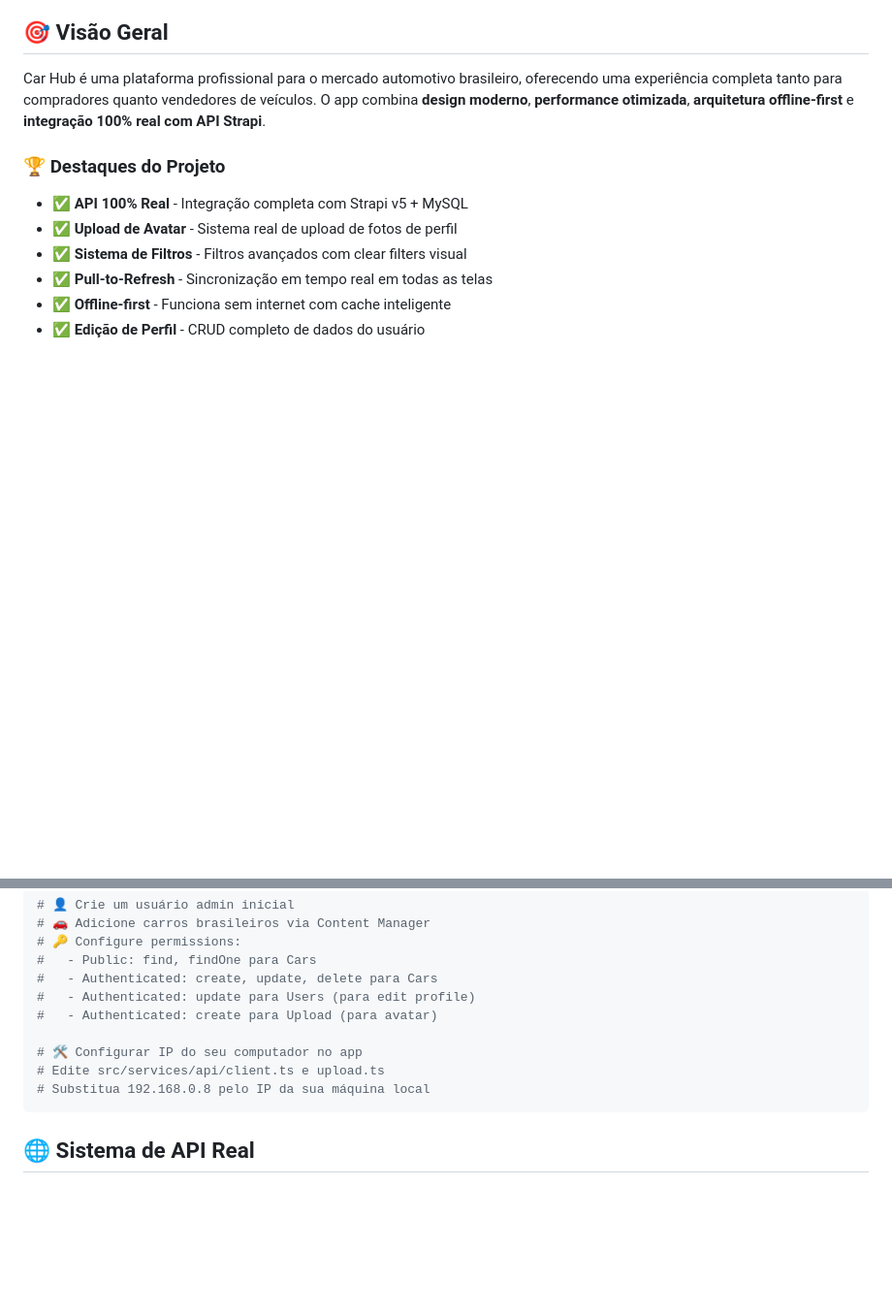
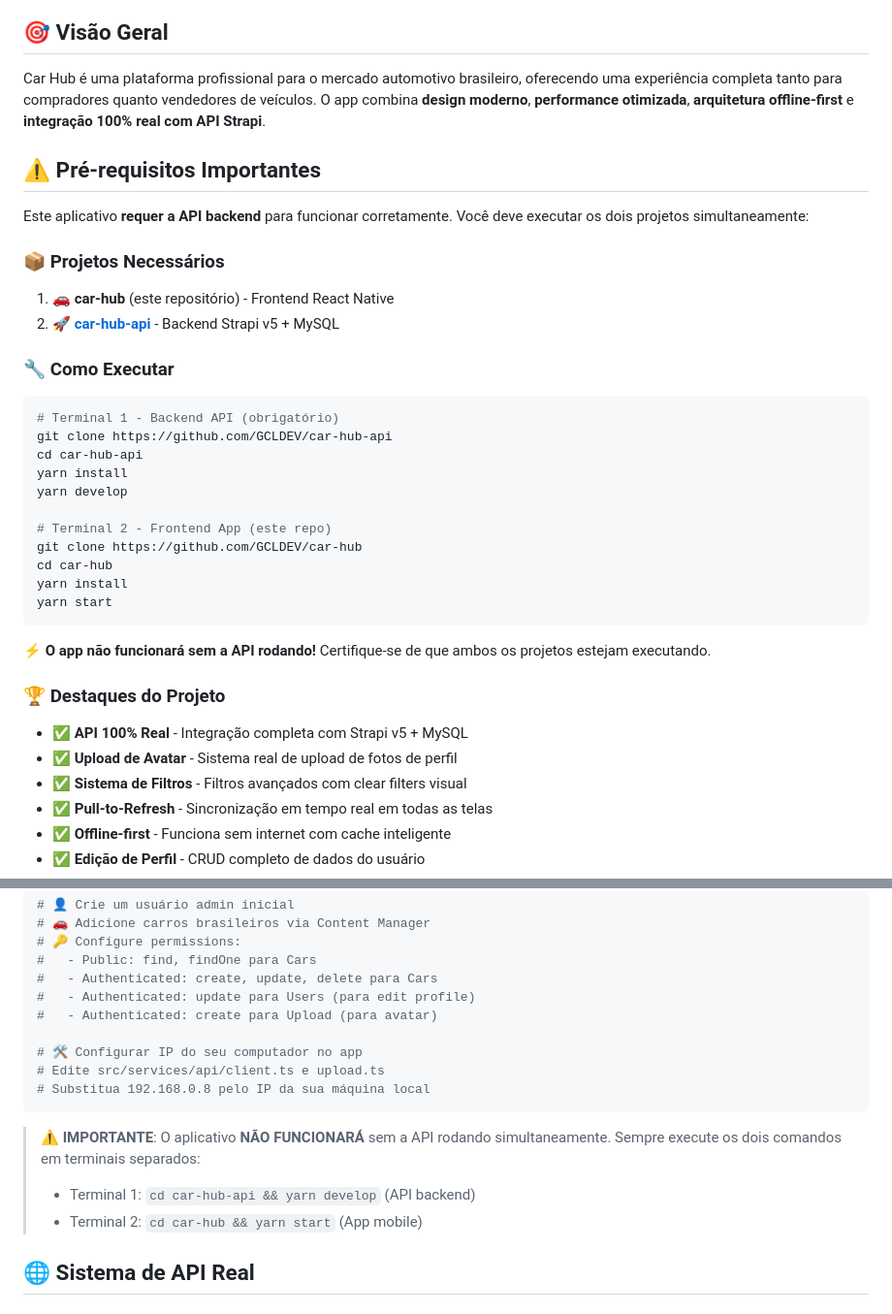
Before and after one commit to GCLDEV/car-hub, a Markdown page: README.md, 2 parts joined by grey strips. Shown: that part at 97% size. Rendered like a GitHub page; blank space fills up the shorter version.

Commit message:
feat: atualiza README.md com instruções detalhadas sobre a execução simultânea da API e do aplicativo

````diff
--- a/README.md
+++ b/README.md
@@ -5,6 +5,31 @@
 ## 🎯 Visão Geral
 
 Car Hub é uma plataforma profissional para o mercado automotivo brasileiro, oferecendo uma experiência completa tanto para compradores quanto vendedores de veículos. O app combina **design moderno**, **performance otimizada**, **arquitetura offline-first** e **integração 100% real com API Strapi**.
+
+## ⚠️ Pré-requisitos Importantes
+
+Este aplicativo **requer a API backend** para funcionar corretamente. Você deve executar os dois projetos simultaneamente:
+
+### 📦 Projetos Necessários
+1. **🚗 car-hub** (este repositório) - Frontend React Native
+2. **🚀 [car-hub-api](https://github.com/GCLDEV/car-hub-api)** - Backend Strapi v5 + MySQL
+
+### 🔧 Como Executar
+```bash
+# Terminal 1 - Backend API (obrigatório)
+git clone https://github.com/GCLDEV/car-hub-api
+cd car-hub-api
+yarn install
+yarn develop
+
+# Terminal 2 - Frontend App (este repo)
+git clone https://github.com/GCLDEV/car-hub
+cd car-hub
+yarn install
+yarn start
+```
+
+⚡ **O app não funcionará sem a API rodando!** Certifique-se de que ambos os projetos estejam executando.
 
 ### 🏆 **Destaques do Projeto**
 - ✅ **API 100% Real** - Integração completa com Strapi v5 + MySQL
@@ -447,6 +472,10 @@ http://localhost:1337/admin
 # Substitua 192.168.0.8 pelo IP da sua máquina local
 ```
 
+> **⚠️ IMPORTANTE**: O aplicativo **NÃO FUNCIONARÁ** sem a API rodando simultaneamente. Sempre execute os dois comandos em terminais separados:
+> - Terminal 1: `cd car-hub-api && yarn develop` (API backend)
+> - Terminal 2: `cd car-hub && yarn start` (App mobile)
+
 ## 🌐 Sistema de API Real
 
 ### **Backend Strapi v5**
````
